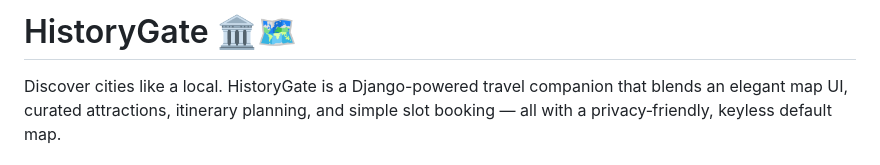
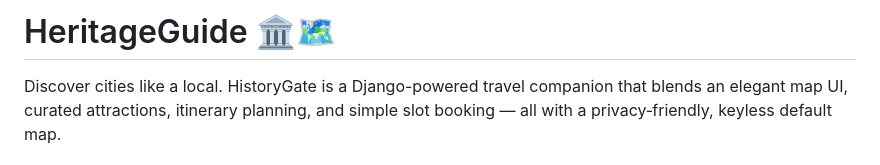
Before and after one commit to KrishMistry18/HeritageGuide, a Markdown page: README.md, the part around the change. Drawn GitHub-style.

```diff
--- a/README.md
+++ b/README.md
@@ -1,4 +1,4 @@
-# HistoryGate 🏛️🗺️
+# HeritageGuide 🏛️🗺️
 
 Discover cities like a local. HistoryGate is a Django-powered travel companion that blends an elegant map UI, curated attractions, itinerary planning, and simple slot booking — all with a privacy‑friendly, keyless default map.
 
```
